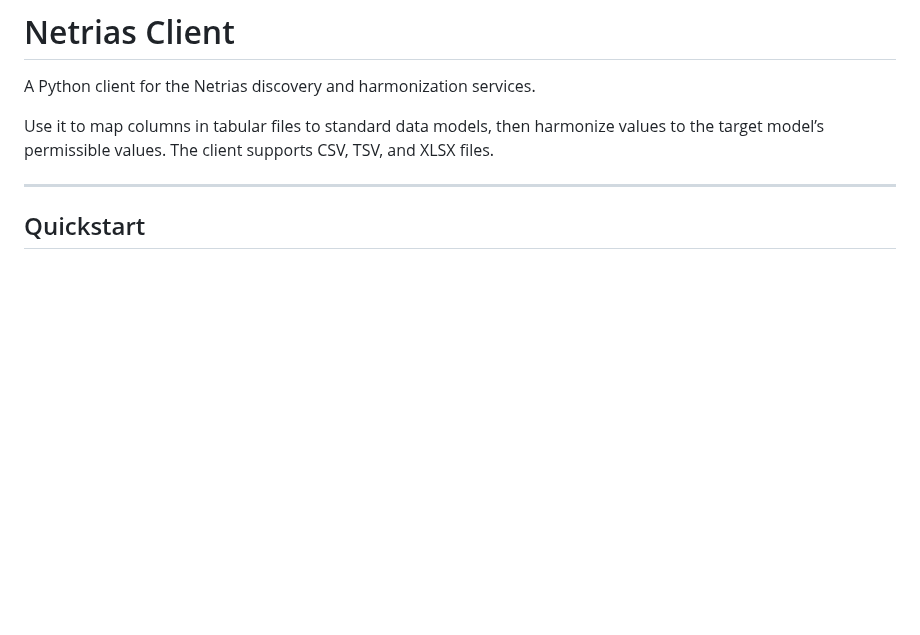
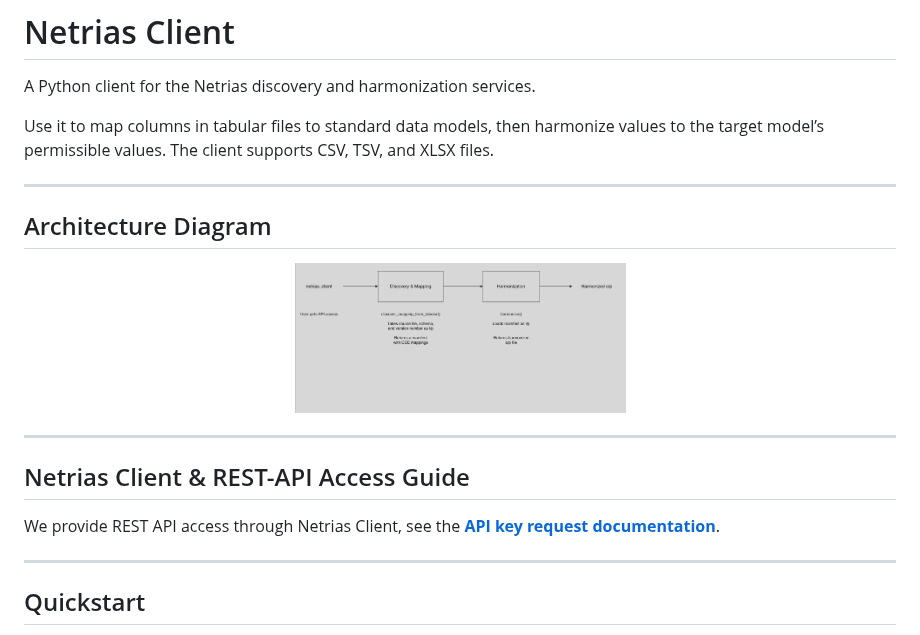
Before and after one commit to netrias/netrias_client, a Markdown page: README.md, the part around the change. Rendered like a GitHub page; pictures changed too: docs/images/BDF_Architecture_Diagram.png (added); blank space fills up the shorter version.

```diff
--- a/README.md
+++ b/README.md
@@ -3,6 +3,20 @@
 A Python client for the Netrias discovery and harmonization services.
 
 Use it to map columns in tabular files to standard data models, then harmonize values to the target model’s permissible values. The client supports CSV, TSV, and XLSX files.
+
+---
+
+## Architecture Diagram
+
+<p align="center">
+  <img src="docs/images/BDF_Architecture_Diagram.png" height="150">
+</p>
+
+---
+
+## Netrias Client & REST-API Access Guide
+
+We provide REST API access through Netrias Client, see the **[API key request documentation](docs/requesting-API-key.md)**.
 
 ---
 
```
Also changed, not shown: CONTRIBUTING.md (added, +23 -0 lines), docs/requesting-API-key.md (added, +54 -0 lines), 3 other files.
